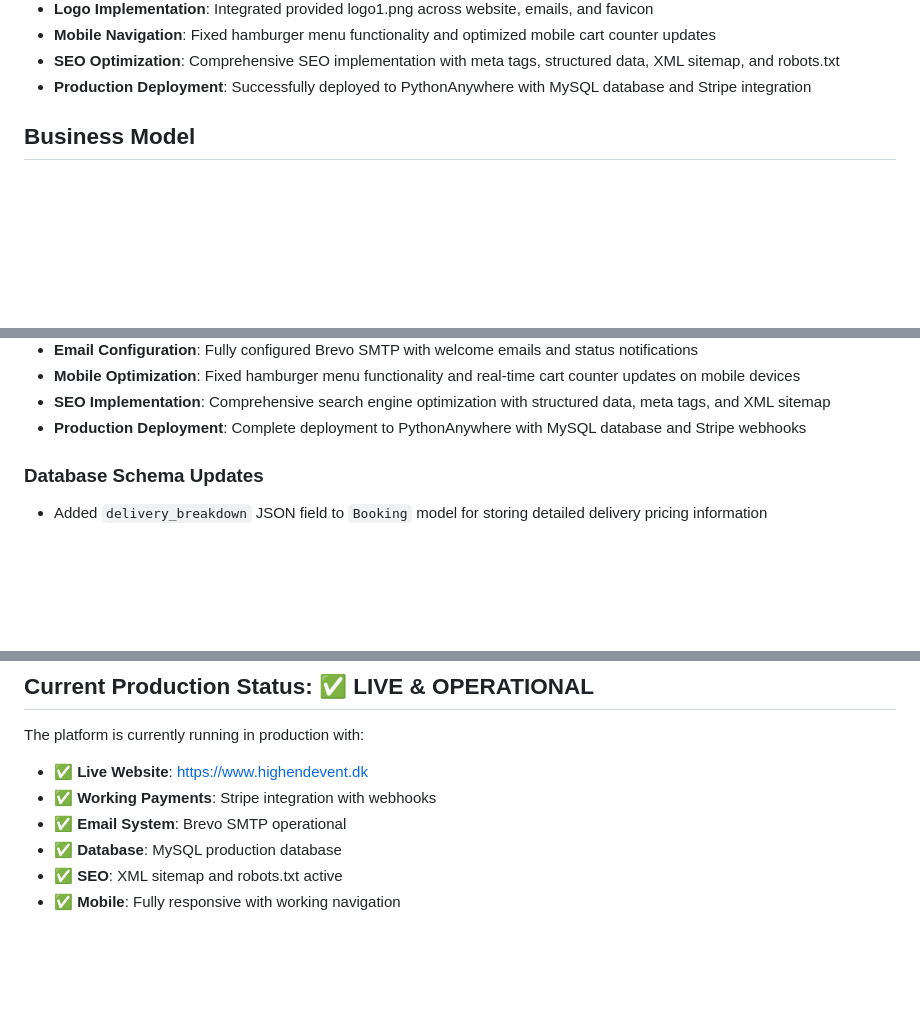
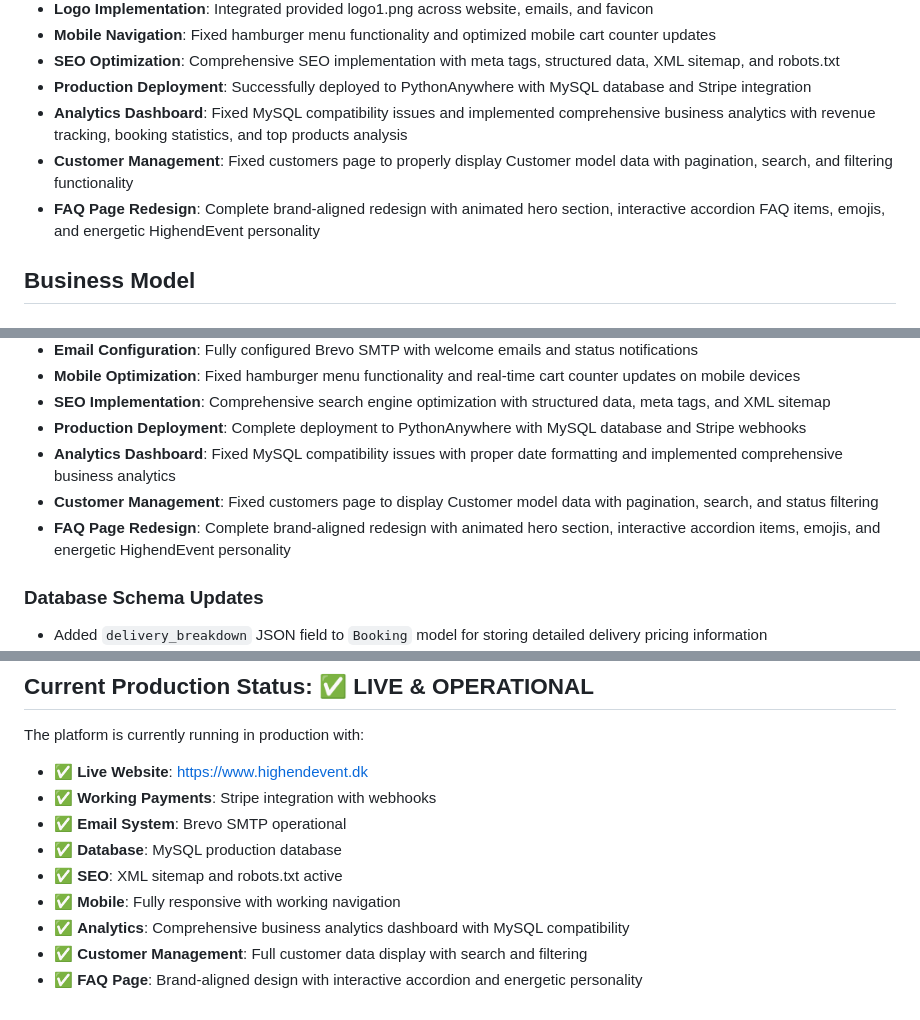
Before and after one commit to Flyvendedk799/HighendEvent, a Markdown page: HighendEventExplainer.md, 3 parts joined by grey strips. Rendered like a GitHub page; blank space fills up the shorter version.

```diff
--- a/HighendEventExplainer.md
+++ b/HighendEventExplainer.md
@@ -149,6 +149,9 @@ app/
 - **Mobile Navigation**: Fixed hamburger menu functionality and optimized mobile cart counter updates
 - **SEO Optimization**: Comprehensive SEO implementation with meta tags, structured data, XML sitemap, and robots.txt
 - **Production Deployment**: Successfully deployed to PythonAnywhere with MySQL database and Stripe integration
+- **Analytics Dashboard**: Fixed MySQL compatibility issues and implemented comprehensive business analytics with revenue tracking, booking statistics, and top products analysis
+- **Customer Management**: Fixed customers page to properly display Customer model data with pagination, search, and filtering functionality
+- **FAQ Page Redesign**: Complete brand-aligned redesign with animated hero section, interactive accordion FAQ items, emojis, and energetic HighendEvent personality
 
 ## Business Model
 
@@ -230,6 +233,9 @@ app/
 - **Mobile Optimization**: Fixed hamburger menu functionality and real-time cart counter updates on mobile devices
 - **SEO Implementation**: Comprehensive search engine optimization with structured data, meta tags, and XML sitemap
 - **Production Deployment**: Complete deployment to PythonAnywhere with MySQL database and Stripe webhooks
+- **Analytics Dashboard**: Fixed MySQL compatibility issues with proper date formatting and implemented comprehensive business analytics
+- **Customer Management**: Fixed customers page to display Customer model data with pagination, search, and status filtering
+- **FAQ Page Redesign**: Complete brand-aligned redesign with animated hero section, interactive accordion items, emojis, and energetic HighendEvent personality
 
 ### **Database Schema Updates**
 - Added `delivery_breakdown` JSON field to `Booking` model for storing detailed delivery pricing information
@@ -268,3 +274,6 @@ The platform is currently running in production with:
 - ✅ **Database**: MySQL production database
 - ✅ **SEO**: XML sitemap and robots.txt active
 - ✅ **Mobile**: Fully responsive with working navigation
+- ✅ **Analytics**: Comprehensive business analytics dashboard with MySQL compatibility
+- ✅ **Customer Management**: Full customer data display with search and filtering
+- ✅ **FAQ Page**: Brand-aligned design with interactive accordion and energetic personality
```
